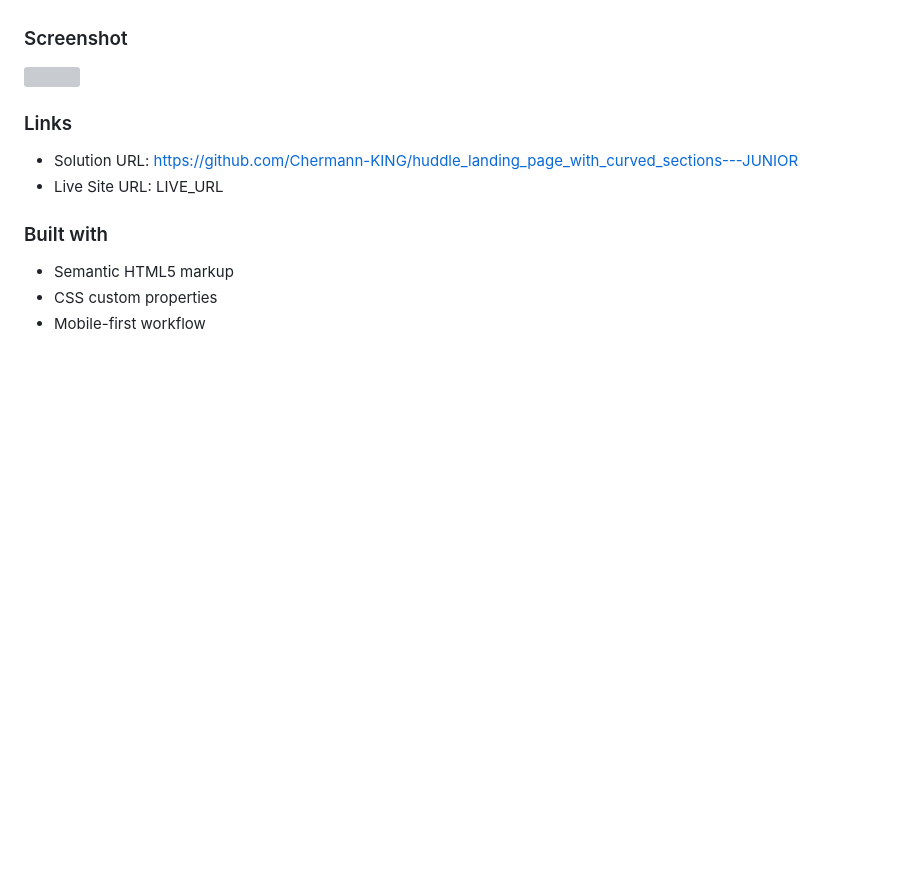
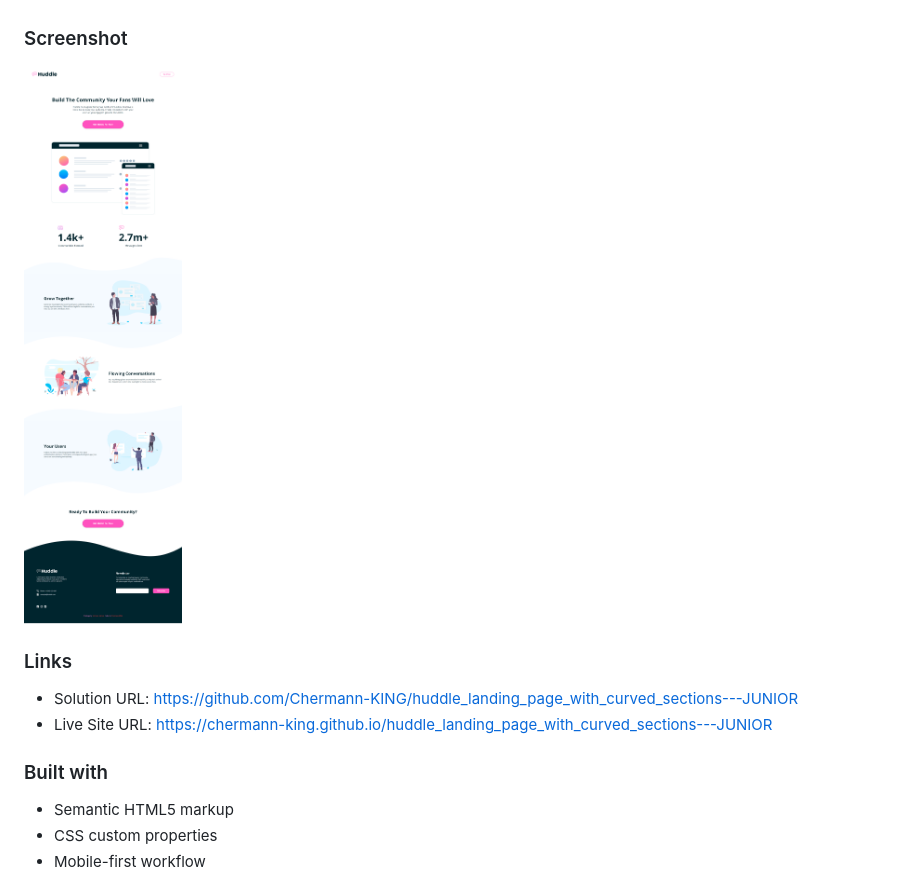
Before and after one commit to Chermann-KING/huddle_landing_page_with_curved_sections---JUNIOR, a Markdown page: README.md, the part around the change printed below. GitHub-like rendering; pictures changed too: images/huddle-landing-page-with-curved-sections-coding-challenge-print-screen.png (added); blank space fills up the shorter version; grey boxes are pictures that could not be loaded.

Commit message:
🌱 STRUCT: README> Updated the links and added a screenshot of the finished project

```diff
--- a/README.md
+++ b/README.md
@@ -16,12 +16,12 @@ Thanks for taking a look at my solution to this front-end coding challenge.
 
 ### Screenshot
 
-![](PRINTSCREEN_PROJECT)
+![](./images/huddle-landing-page-with-curved-sections-coding-challenge-print-screen.png)
 
 ### Links
 
 - Solution URL: https://github.com/Chermann-KING/huddle_landing_page_with_curved_sections---JUNIOR
-- Live Site URL: LIVE_URL
+- Live Site URL: https://chermann-king.github.io/huddle_landing_page_with_curved_sections---JUNIOR
 
 ### Built with
 
```
Also changed, not shown: other parts of README.md (+1 -1 lines).
